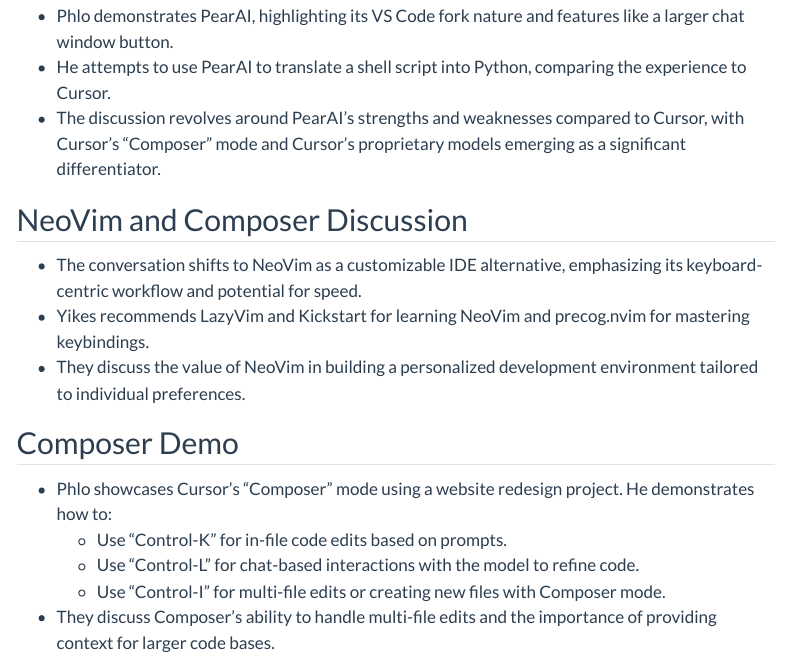
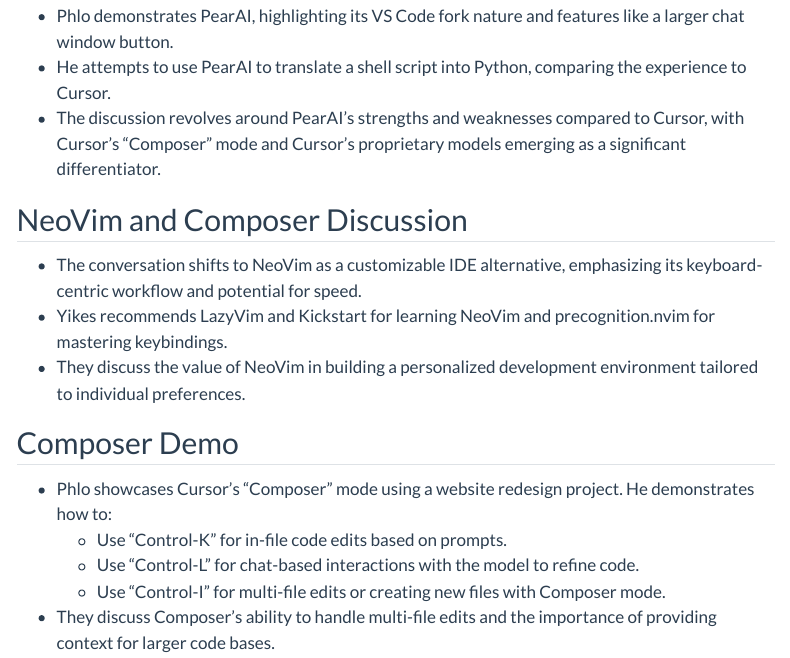
Before and after one commit to latentspacenotes/latentspacenotes.github.io, a Quarto document (posts/ai-powered-ide-alternatives/index.qmd): the page in a window 1100 px wide, from 620 px down. Rendered offline with R 4.5, knitr and Pandoc in place of Quarto, with nearby package versions; menus at the side of the page are left out.

Commit message:
correct precog

```diff
--- a/posts/ai-powered-ide-alternatives/index.qmd
+++ b/posts/ai-powered-ide-alternatives/index.qmd
@@ -34,7 +34,7 @@
 ## NeoVim and Composer Discussion
 
 * The conversation shifts to NeoVim as a customizable IDE alternative, emphasizing its keyboard-centric workflow and potential for speed.
-* Yikes recommends LazyVim and Kickstart for learning NeoVim and precog.nvim for mastering keybindings.
+* Yikes recommends LazyVim and Kickstart for learning NeoVim and precognition.nvim for mastering keybindings.
 * They discuss the value of NeoVim in building a personalized development environment tailored to individual preferences.
 
 ## Composer Demo
```
